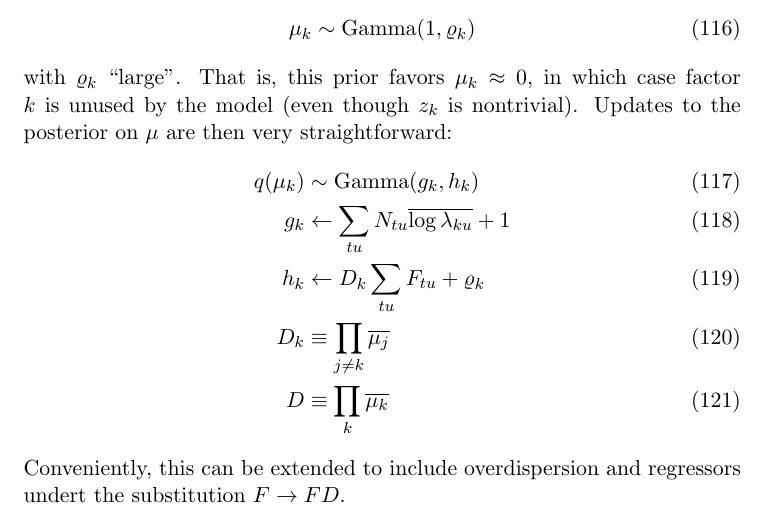
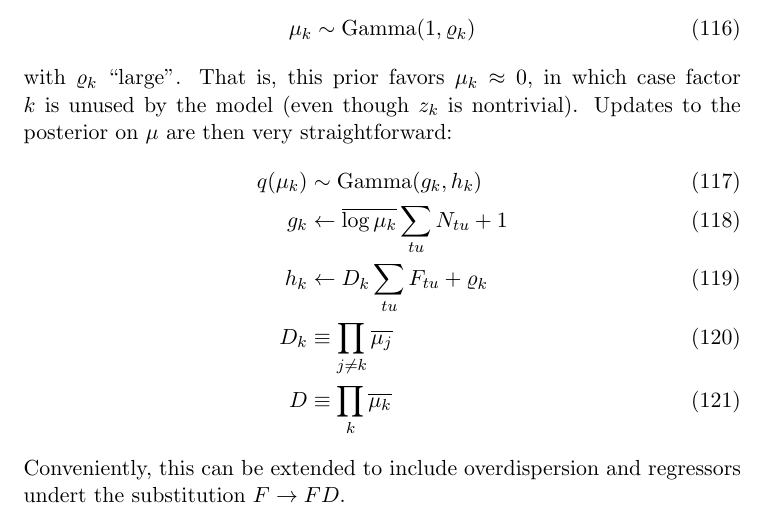
Before and after one commit to pearsonlab/spiketopics, a LaTeX document (gamma_poisson_notes.tex): part of page 15 of 15, cut so that both start at the same text. Compiled offline with pdfLaTeX.

Commit message:
fixed another typo

```diff
--- a/gamma_poisson_notes.tex
+++ b/gamma_poisson_notes.tex
@@ -494,7 +494,7 @@ with a ``sparse'' prior on $\mu_k$:
 with $\varrho_k$ ``large''. That is, this prior favors $\mu_k \approx 0$, in which case factor $k$ is unused by the model (even though $z_k$ is nontrivial). Updates to the posterior on $\mu$ are then very straightforward:
 \begin{align}
     q(\mu_k) &\sim \mathrm{Gamma}(g_k, h_k) \\
-    g_k &\leftarrow \sum_{tu} N_{tu} \overline{\log \lambda_{ku}} + 1\\
+    g_k &\leftarrow \overline{\log \mu_{k}} \sum_{tu} N_{tu} + 1\\
     h_k &\leftarrow D_k \sum_{tu} F_{tu} + \varrho_k \\
     D_k &\equiv \prod_{j \neq k} \overline{\mu_j} \\
     D &\equiv \prod_k \overline{\mu_k}
```
